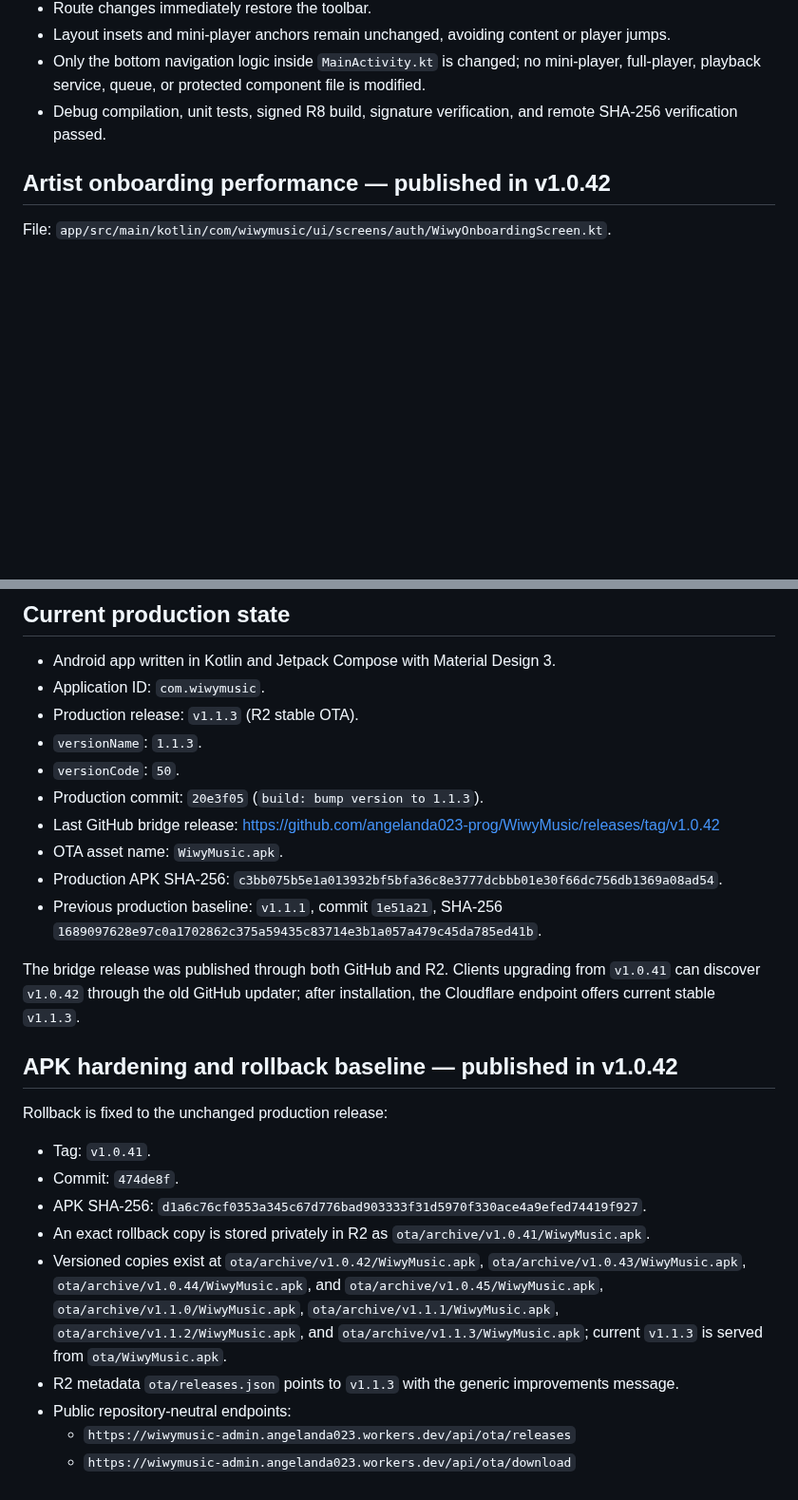
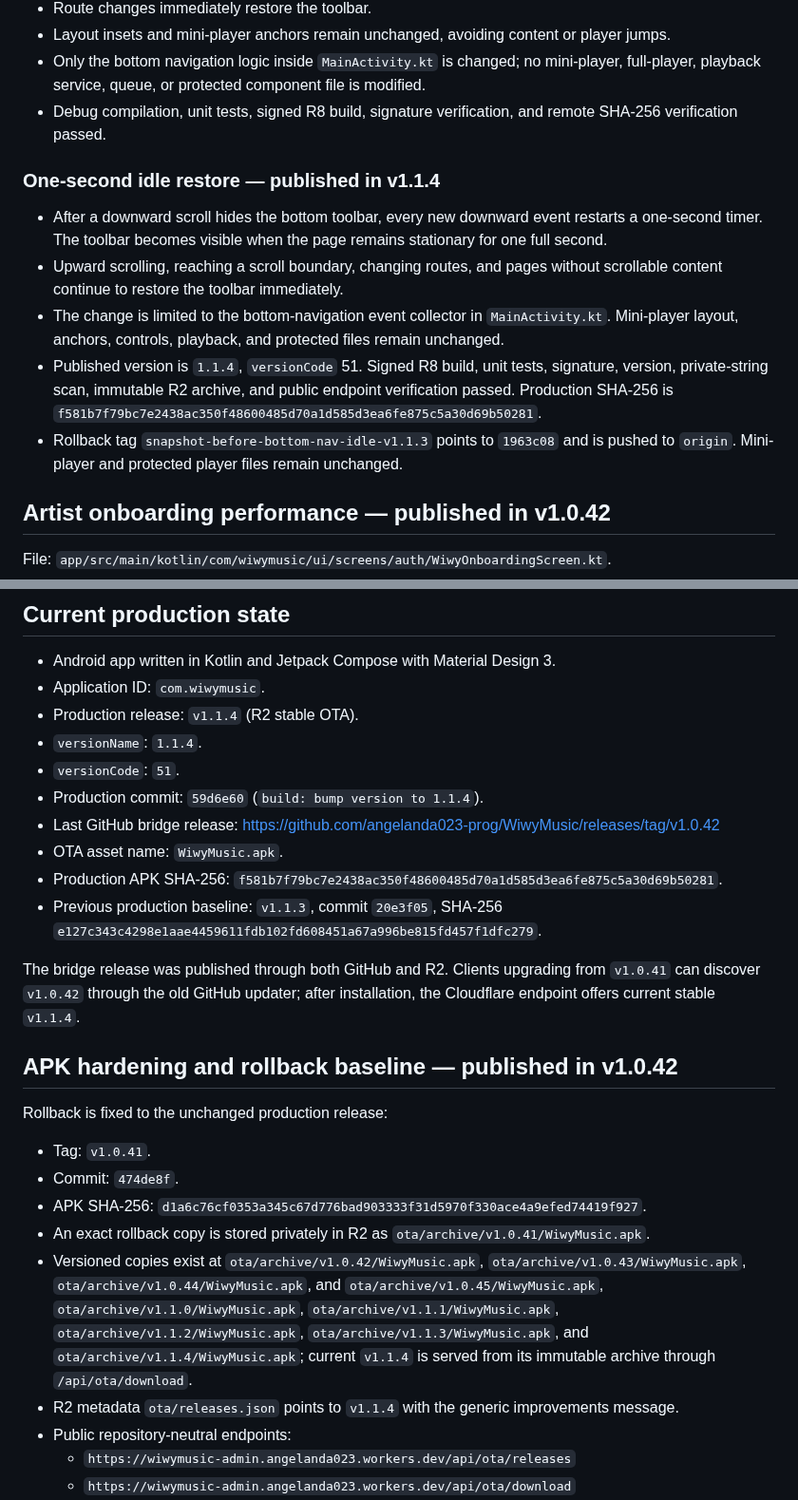
Before and after one commit to angelanda023-prog/WiwyMusic, a Markdown page: docs/AI_HANDOFF.md, 2 parts joined by grey strips. Shown at 95% size. GitHub-like rendering; blank space fills up the shorter version.

Commit message:
docs: record v1.1.4 release

```diff
--- a/docs/AI_HANDOFF.md
+++ b/docs/AI_HANDOFF.md
@@ -173,6 +175,22 @@ Current behavior:
 - Debug compilation, unit tests, signed R8 build, signature verification, and remote SHA-256
   verification passed.
 
+### One-second idle restore — published in v1.1.4
+
+- After a downward scroll hides the bottom toolbar, every new downward event restarts a
+  one-second timer. The toolbar becomes visible when the page remains stationary for one full
+  second.
+- Upward scrolling, reaching a scroll boundary, changing routes, and pages without scrollable
+  content continue to restore the toolbar immediately.
+- The change is limited to the bottom-navigation event collector in `MainActivity.kt`.
+  Mini-player layout, anchors, controls, playback, and protected files remain unchanged.
+- Published version is `1.1.4`, `versionCode` 51. Signed R8 build, unit tests, signature,
+  version, private-string scan, immutable R2 archive, and public endpoint verification passed.
+  Production SHA-256 is
+  `f581b7f79bc7e2438ac350f48600485d70a1d585d3ea6fe875c5a30d69b50281`.
+- Rollback tag `snapshot-before-bottom-nav-idle-v1.1.3` points to `1963c08` and is pushed to
+  `origin`. Mini-player and protected player files remain unchanged.
+
 ## Artist onboarding performance — published in v1.0.42
 
 File: `app/src/main/kotlin/com/wiwymusic/ui/screens/auth/WiwyOnboardingScreen.kt`.
@@ -216,19 +234,19 @@ admin panel.
 
 - Android app written in Kotlin and Jetpack Compose with Material Design 3.
 - Application ID: `com.wiwymusic`.
-- Production release: `v1.1.3` (R2 stable OTA).
-- `versionName`: `1.1.3`.
-- `versionCode`: `50`.
-- Production commit: `20e3f05` (`build: bump version to 1.1.3`).
+- Production release: `v1.1.4` (R2 stable OTA).
+- `versionName`: `1.1.4`.
+- `versionCode`: `51`.
+- Production commit: `59d6e60` (`build: bump version to 1.1.4`).
 - Last GitHub bridge release: <https://github.com/angelanda023-prog/WiwyMusic/releases/tag/v1.0.42>
 - OTA asset name: `WiwyMusic.apk`.
-- Production APK SHA-256: `c3bb075b5e1a013932bf5bfa36c8e3777dcbbb01e30f66dc756db1369a08ad54`.
-- Previous production baseline: `v1.1.1`, commit `1e51a21`, SHA-256
-  `1689097628e97c0a1702862c375a59435c83714e3b1a057a479c45da785ed41b`.
+- Production APK SHA-256: `f581b7f79bc7e2438ac350f48600485d70a1d585d3ea6fe875c5a30d69b50281`.
+- Previous production baseline: `v1.1.3`, commit `20e3f05`, SHA-256
+  `e127c343c4298e1aae4459611fdb102fd608451a67a996be815fd457f1dfc279`.
 
 The bridge release was published through both GitHub and R2. Clients upgrading from `v1.0.41`
 can discover `v1.0.42` through the old GitHub updater; after installation, the Cloudflare
-endpoint offers current stable `v1.1.3`.
+endpoint offers current stable `v1.1.4`.
 
 ## APK hardening and rollback baseline — published in v1.0.42
 
@@ -242,9 +260,10 @@ Rollback is fixed to the unchanged production release:
 - Versioned copies exist at `ota/archive/v1.0.42/WiwyMusic.apk`,
   `ota/archive/v1.0.43/WiwyMusic.apk`, `ota/archive/v1.0.44/WiwyMusic.apk`, and
   `ota/archive/v1.0.45/WiwyMusic.apk`, `ota/archive/v1.1.0/WiwyMusic.apk`,
-  `ota/archive/v1.1.1/WiwyMusic.apk`, `ota/archive/v1.1.2/WiwyMusic.apk`, and
-  `ota/archive/v1.1.3/WiwyMusic.apk`; current `v1.1.3` is served from `ota/WiwyMusic.apk`.
-- R2 metadata `ota/releases.json` points to `v1.1.3` with the generic improvements message.
+  `ota/archive/v1.1.1/WiwyMusic.apk`, `ota/archive/v1.1.2/WiwyMusic.apk`,
+  `ota/archive/v1.1.3/WiwyMusic.apk`, and `ota/archive/v1.1.4/WiwyMusic.apk`; current
+  `v1.1.4` is served from its immutable archive through `/api/ota/download`.
+- R2 metadata `ota/releases.json` points to `v1.1.4` with the generic improvements message.
 - Public repository-neutral endpoints:
   - `https://wiwymusic-admin.angelanda023.workers.dev/api/ota/releases`
   - `https://wiwymusic-admin.angelanda023.workers.dev/api/ota/download`
```
Also changed, not shown: other parts of docs/AI_HANDOFF.md (+16 -8 lines).
